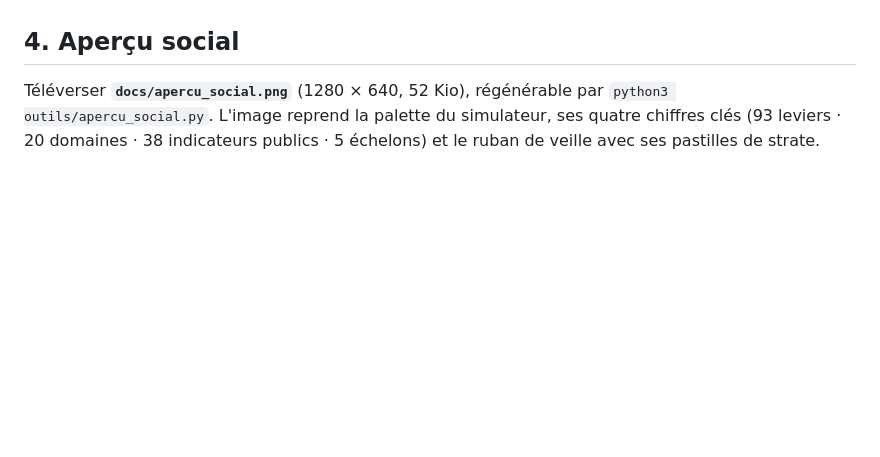
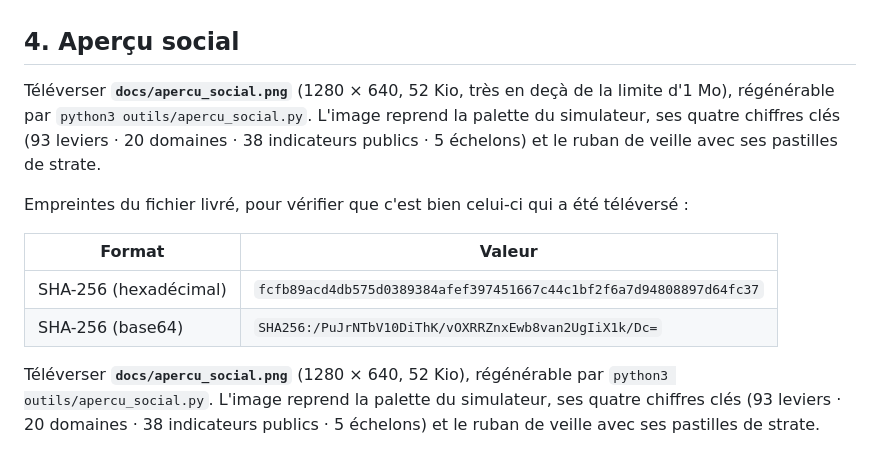
Before and after one commit to thejmimiia-code/D-mocratie-et-politique-du-peuple-pour-le-peuple-par-le-peuple, a Markdown page: docs/REPOSITORY_DETAILS.md, the part around the change. GitHub-like rendering; blank space fills up the shorter version.

Commit message:
docs(dépôt): empreintes SHA-256 de l'aperçu social
Permet de vérifier que l'image téléversée dans *Social preview* est bien celle
livrée dans le dépôt (hexadécimal et base64).

Co-authored-by: arena-agent <297053741+arena-agent@users.noreply.github.com>

```diff
--- a/docs/REPOSITORY_DETAILS.md
+++ b/docs/REPOSITORY_DETAILS.md
@@ -60,6 +60,20 @@ publiques, finances publiques, budget, dette, économie), la **doctrine**
 
 ## 4. Aperçu social
 
+Téléverser **`docs/apercu_social.png`** (1280 × 640, 52 Kio, très en
+deçà de la limite d'1 Mo), régénérable par `python3 outils/apercu_social.py`.
+L'image reprend la palette du simulateur, ses quatre chiffres clés (93 leviers ·
+20 domaines · 38 indicateurs publics · 5 échelons) et le ruban de veille avec ses
+pastilles de strate.
+
+Empreintes du fichier livré, pour vérifier que c'est bien celui-ci qui a été
+téléversé :
+
+| Format | Valeur |
+|---|---|
+| SHA-256 (hexadécimal) | `fcfb89acd4db575d0389384afef397451667c44c1bf2f6a7d94808897d64fc37` |
+| SHA-256 (base64) | `SHA256:/PuJrNTbV10DiThK/vOXRRZnxEwb8van2UgIiX1k/Dc=` |
+
 Téléverser **`docs/apercu_social.png`** (1280 × 640, 52 Kio), régénérable par
 `python3 outils/apercu_social.py`. L'image reprend la palette du simulateur, ses
 quatre chiffres clés (93 leviers · 20 domaines · 38 indicateurs publics ·
```
